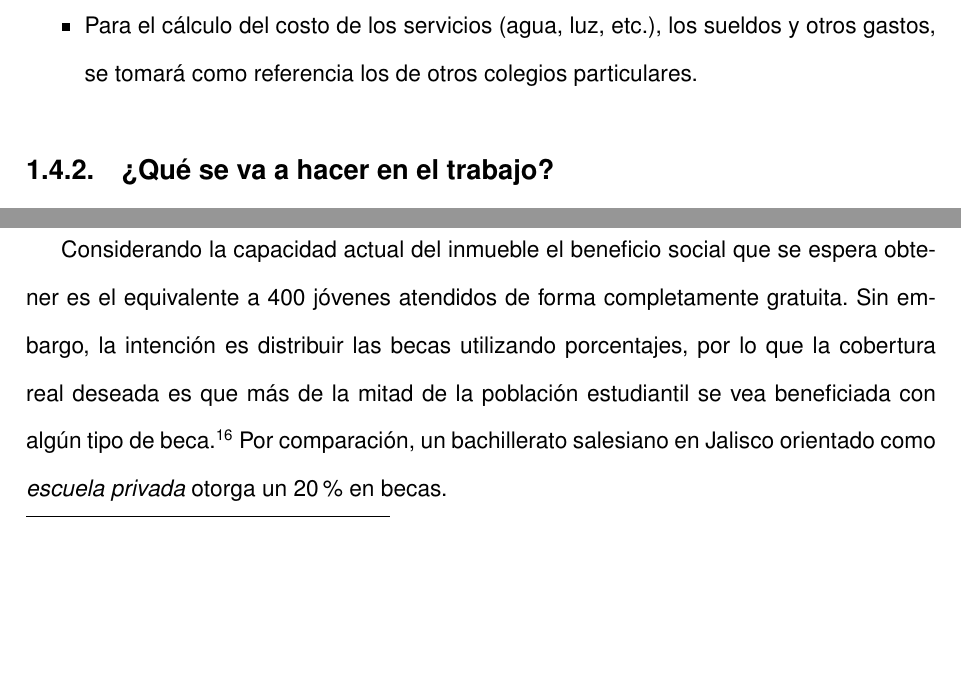
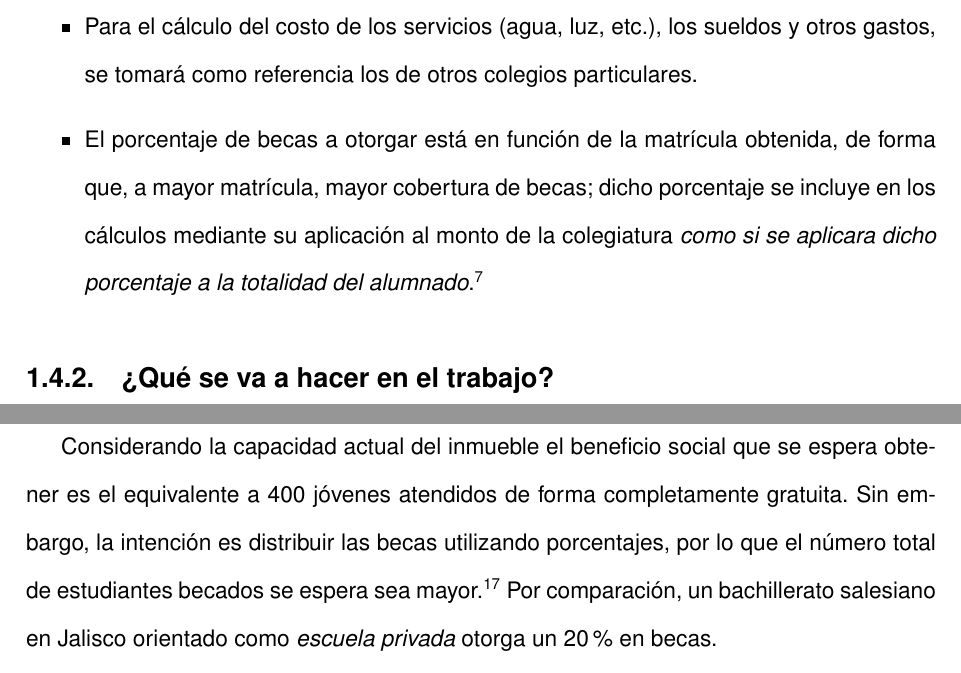
Before and after one commit to elfrucool/padre-edmundo, a LaTeX document (master.tex, which reads 01-intro.tex): two parts of pages 16 and 19 of 106 before the commit and two parts of pages 16 and 20 of 107 after it, joined at a grey line, cut so that both start at the same text, the shorter picture padded with empty space. Compiled offline with pdfLaTeX.

Commit message:
se incluyo en los aspectos metodologicos el tema de como se incluye el porcentaje de las becas dentro de los calculos, y se elimino una inconsistencia al respecto encontrada mas abajo en la misma introduccion

```diff
--- a/01-intro.tex
+++ b/01-intro.tex
@@ -189,6 +190,7 @@ Los criterios generales en la elaboración del proyecto son los siguientes:
 	\item Todos los datos y cálculos se basan en la información recopilada hasta el año 2010. % % copy limitaciones?
 	\item Para la determinación de los costos de los materiales e infraestructura se realizarán cotizaciones con base en la información que ofrecen los diferentes proveedores a través de sus sitios en Internet, buscando obtener el costo promedio.
 	\item Para el cálculo del costo de los servicios (agua, luz, etc.), los sueldos y otros gastos, se tomará como referencia los de otros colegios particulares.
+	\item El porcentaje de becas a otorgar está en función de la matrícula obtenida, de forma que, a mayor matrícula, mayor cobertura de becas; dicho porcentaje se incluye en los cálculos mediante su aplicación al monto de la colegiatura \emph{como si se aplicara dicho porcentaje a la totalidad del alumnado}.\footnote{Revisar \ref{sub:intro:Limitaciones} a partir de la página \pageref{sub:intro:Limitaciones}.}
 \end{itemize}
 
 \subsection{¿Qué se va a hacer en el trabajo?}
@@ -267,7 +269,7 @@ La superficie del inmueble es de 14,452 $m^2$ con un valor aproximado de \$ 3.4
 \subsubsection{Beneficio Social}
 \label{sub:sub:Beneficio:Social}
 
-Considerando la capacidad actual del inmueble el beneficio social que se espera obtener es el equivalente a 400 jóvenes atendidos de forma completamente gratuita. Sin embargo, la intención es distribuir las becas utilizando porcentajes, por lo que la cobertura real deseada es que más de la mitad de la población estudiantil se vea beneficiada con algún tipo de beca.\footnote{Ver la subsección \ref{sub:intro:Limitaciones} a partir de la página \pageref{sub:intro:Limitaciones}.} Por comparación, un bachillerato salesiano en Jalisco orientado como \emph{escuela privada} otorga un 20\% en becas.
+Considerando la capacidad actual del inmueble el beneficio social que se espera obtener es el equivalente a 400 jóvenes atendidos de forma completamente gratuita. Sin embargo, la intención es distribuir las becas utilizando porcentajes, por lo que el número total de estudiantes becados se espera sea mayor.\footnote{Ver la subsección \ref{sub:intro:Limitaciones} a partir de la página \pageref{sub:intro:Limitaciones}.} Por comparación, un bachillerato salesiano en Jalisco orientado como \emph{escuela privada} otorga un 20\% en becas.
 
 Por otra parte, la educación en valores basada en el sistema preventivo de Don Bosco beneficiará todos los estudiantes y a sus familias.
 
```
Also changed, not shown: 01-intro.tex (1 more changed lines).
